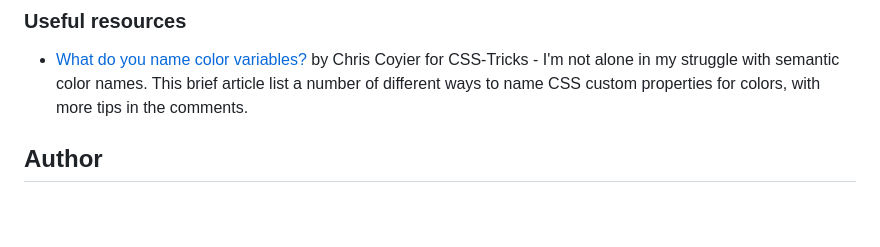
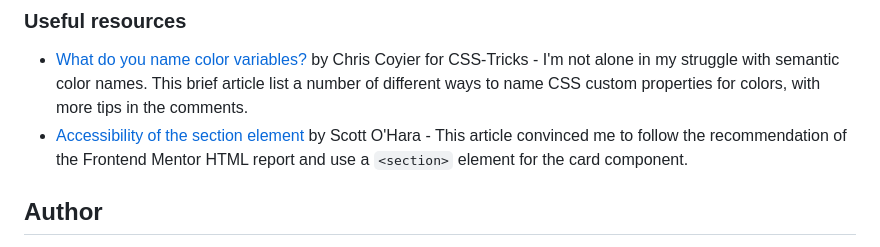
Before and after one commit to SabineEmden/fm-order-summary-component, a Markdown page: README.md, the part around the change. GitHub-like rendering; blank space fills up the shorter version.

```diff
--- a/README.md
+++ b/README.md
@@ -81,6 +81,7 @@ For future solutions to Frontend Mentor challenges, I will go back to using glob
 ### Useful resources
 
 - [What do you name color variables?](https://css-tricks.com/what-do-you-name-color-variables/) by Chris Coyier for CSS-Tricks - I'm not alone in my struggle with semantic color names. This brief article list a number of different ways to name CSS custom properties for colors, with more tips in the comments.
+- [Accessibility of the section element](https://www.scottohara.me/blog/2021/07/16/section.html) by Scott O'Hara - This article convinced me to follow the recommendation of the Frontend Mentor HTML report and use a `<section>` element for the card component.
 
 ## Author
 
```
